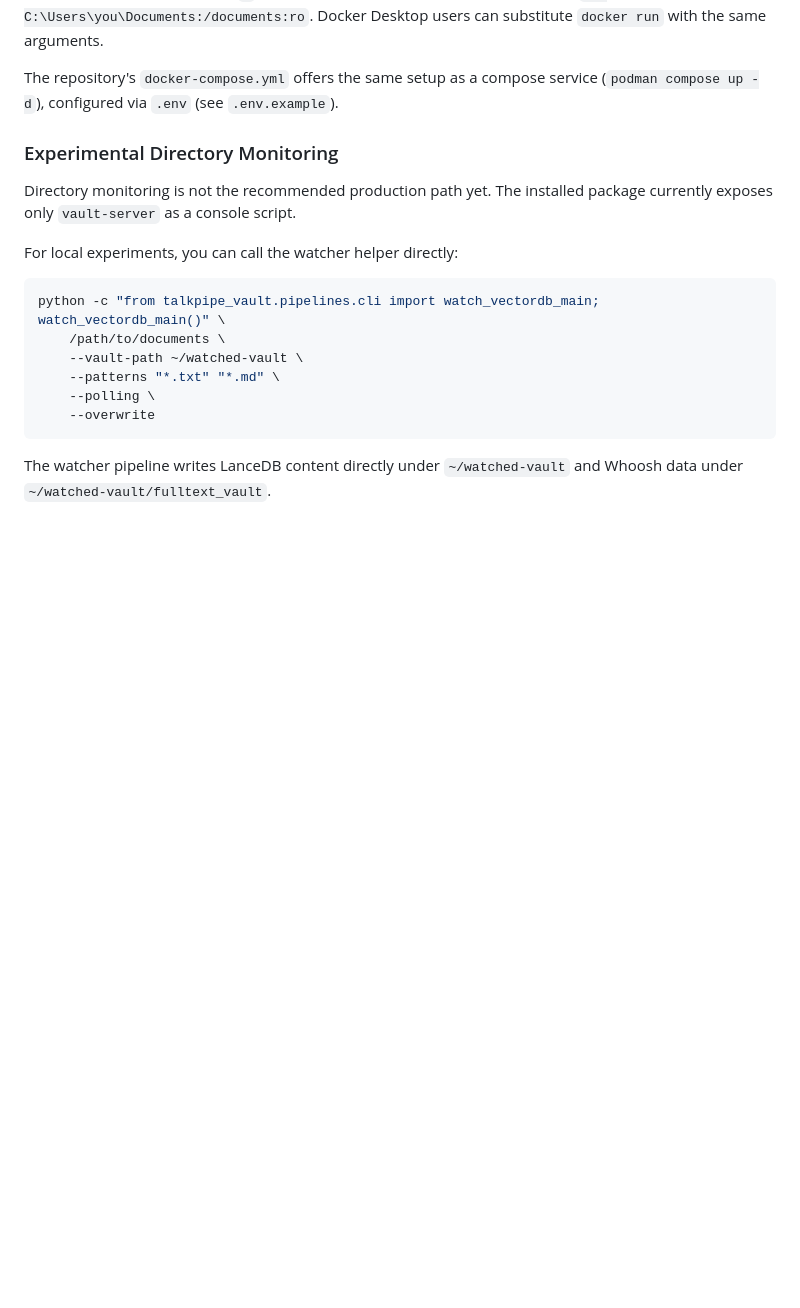
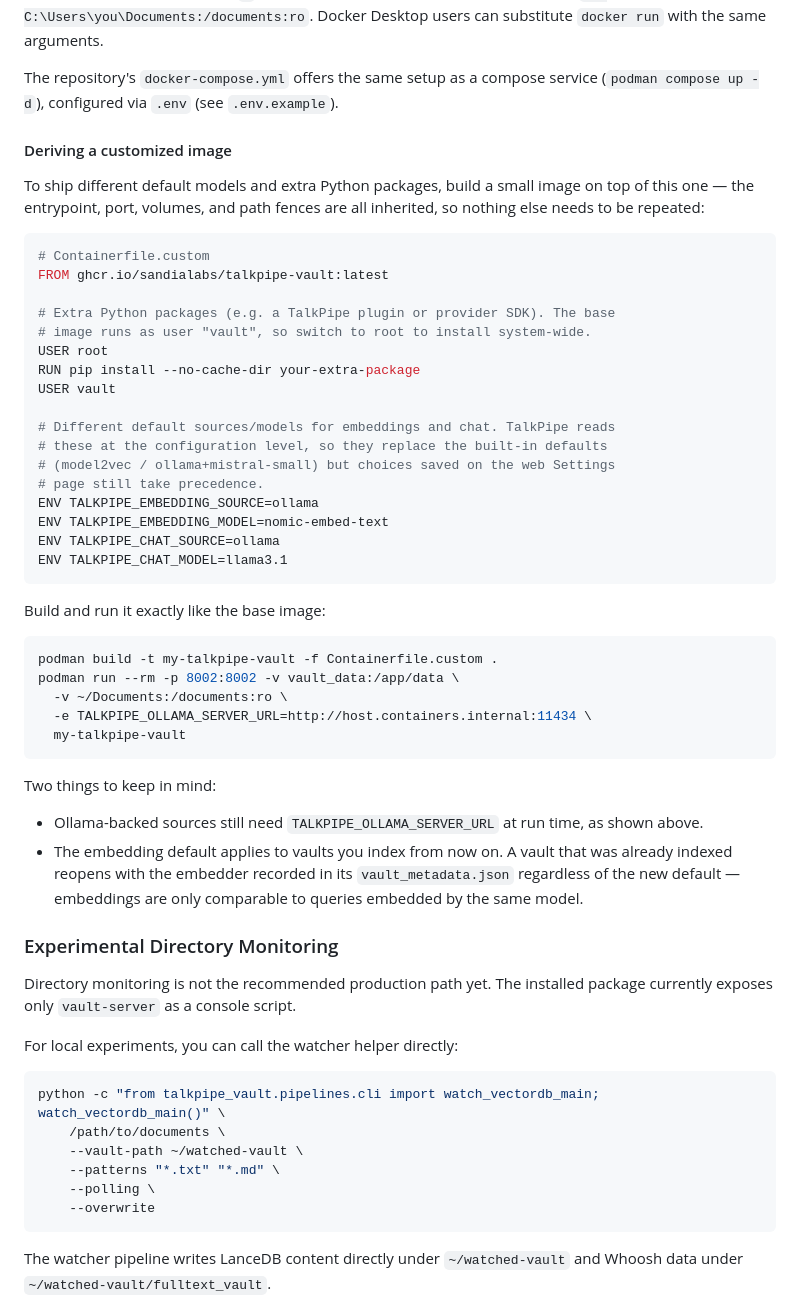
Before and after one commit to sandialabs/talkpipe-vault, a Markdown page: README.md, the part around the change. Drawn GitHub-style; blank space fills up the shorter version.

Commit message:
Document deriving a customized container image
Show how to build on the published image to change the default
embedding/chat sources and models via TALKPIPE_* env vars and install
extra Python packages (switching to root and back), with notes on the
runtime Ollama URL and per-vault embedder restore. Verified against a
locally built base: the package imports as the vault user and the
config status reports the overridden models.

````diff
--- a/README.md
+++ b/README.md
@@ -179,6 +179,51 @@ explicitly (`~` is not expanded for native commands) — e.g.
 
 The repository's `docker-compose.yml` offers the same setup as a compose
 service (`podman compose up -d`), configured via `.env` (see `.env.example`).
+
+#### Deriving a customized image
+
+To ship different default models and extra Python packages, build a small
+image on top of this one — the entrypoint, port, volumes, and path fences are
+all inherited, so nothing else needs to be repeated:
+
+```dockerfile
+# Containerfile.custom
+FROM ghcr.io/sandialabs/talkpipe-vault:latest
+
+# Extra Python packages (e.g. a TalkPipe plugin or provider SDK). The base
+# image runs as user "vault", so switch to root to install system-wide.
+USER root
+RUN pip install --no-cache-dir your-extra-package
+USER vault
+
+# Different default sources/models for embeddings and chat. TalkPipe reads
+# these at the configuration level, so they replace the built-in defaults
+# (model2vec / ollama+mistral-small) but choices saved on the web Settings
+# page still take precedence.
+ENV TALKPIPE_EMBEDDING_SOURCE=ollama
+ENV TALKPIPE_EMBEDDING_MODEL=nomic-embed-text
+ENV TALKPIPE_CHAT_SOURCE=ollama
+ENV TALKPIPE_CHAT_MODEL=llama3.1
+```
+
+Build and run it exactly like the base image:
+
+```bash
+podman build -t my-talkpipe-vault -f Containerfile.custom .
+podman run --rm -p 8002:8002 -v vault_data:/app/data \
+  -v ~/Documents:/documents:ro \
+  -e TALKPIPE_OLLAMA_SERVER_URL=http://host.containers.internal:11434 \
+  my-talkpipe-vault
+```
+
+Two things to keep in mind:
+
+- Ollama-backed sources still need `TALKPIPE_OLLAMA_SERVER_URL` at run time,
+  as shown above.
+- The embedding default applies to vaults you index from now on. A vault that
+  was already indexed reopens with the embedder recorded in its
+  `vault_metadata.json` regardless of the new default — embeddings are only
+  comparable to queries embedded by the same model.
 
 ### Experimental Directory Monitoring
 
````
